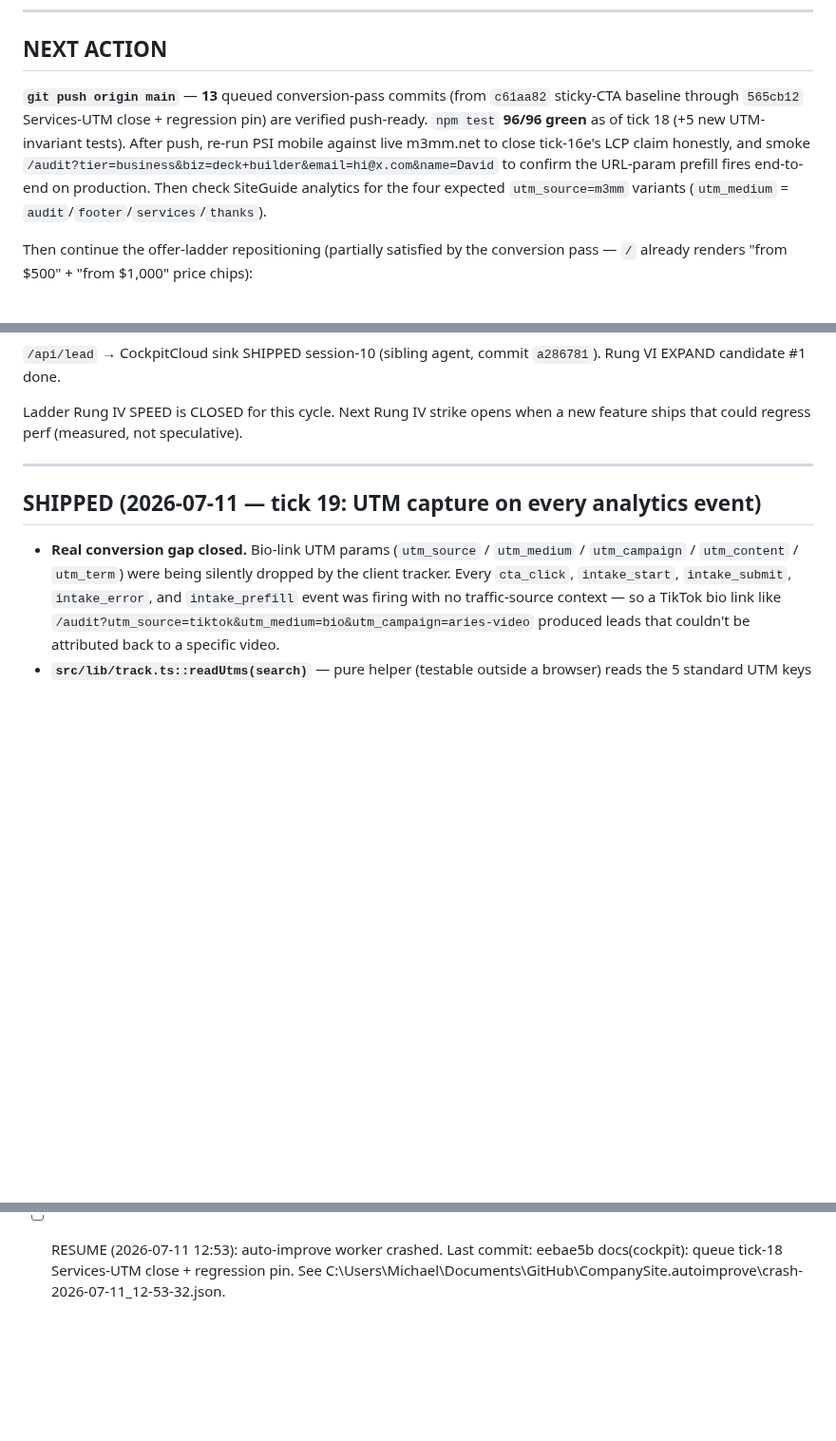
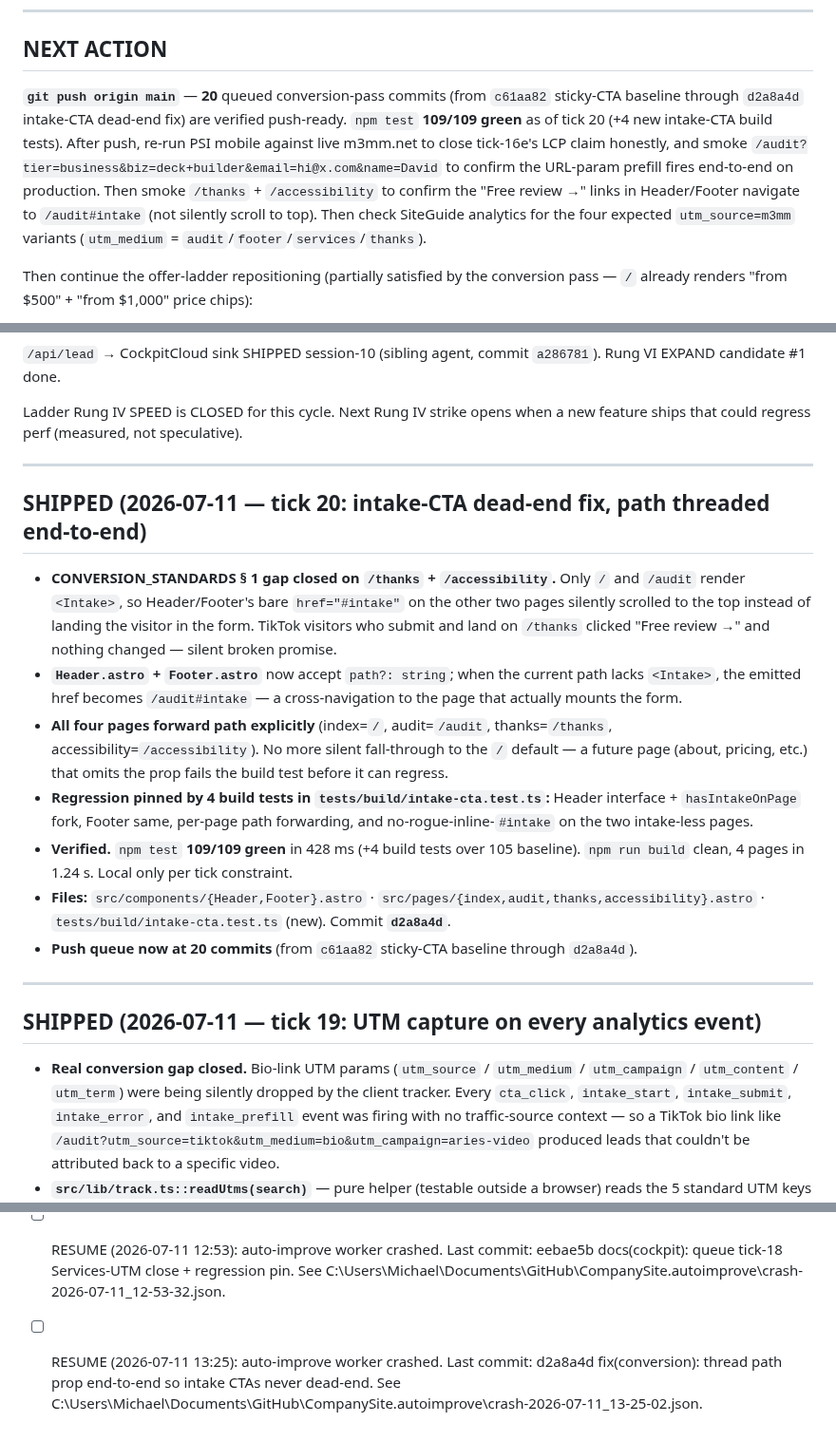
Before and after one commit to murillomartinezmichael/CompanySite, a Markdown page: TODO.md, 3 parts joined by grey strips. Shown at 95% size. GitHub-like rendering; blank space fills up the shorter version.

Commit message:
docs(cockpit): queue tick-20 intake-CTA dead-end fix entry

```diff
--- a/TODO.md
+++ b/TODO.md
@@ -6,7 +6,7 @@
 
 ## NEXT ACTION
 
-**`git push origin main`** — **13** queued conversion-pass commits (from `c61aa82` sticky-CTA baseline through `565cb12` Services-UTM close + regression pin) are verified push-ready. `npm test` **96/96 green** as of tick 18 (+5 new UTM-invariant tests). After push, re-run PSI mobile against live m3mm.net to close tick-16e's LCP claim honestly, and smoke `/audit?tier=business&biz=deck+builder&email=hi@x.com&name=David` to confirm the URL-param prefill fires end-to-end on production. Then check SiteGuide analytics for the four expected `utm_source=m3mm` variants (`utm_medium` = `audit`/`footer`/`services`/`thanks`).
+**`git push origin main`** — **20** queued conversion-pass commits (from `c61aa82` sticky-CTA baseline through `d2a8a4d` intake-CTA dead-end fix) are verified push-ready. `npm test` **109/109 green** as of tick 20 (+4 new intake-CTA build tests). After push, re-run PSI mobile against live m3mm.net to close tick-16e's LCP claim honestly, and smoke `/audit?tier=business&biz=deck+builder&email=hi@x.com&name=David` to confirm the URL-param prefill fires end-to-end on production. Then smoke `/thanks` + `/accessibility` to confirm the "Free review →" links in Header/Footer navigate to `/audit#intake` (not silently scroll to top). Then check SiteGuide analytics for the four expected `utm_source=m3mm` variants (`utm_medium` = `audit`/`footer`/`services`/`thanks`).
 
 Then continue the offer-ladder repositioning (partially satisfied by the conversion pass — `/` already renders "from $500" + "from $1,000" price chips):
 
@@ -42,6 +42,18 @@ built.** Candidates (ordered by money impact, not interest):
 Ladder Rung IV SPEED is CLOSED for this cycle. Next Rung IV strike
 opens when a new feature ships that could regress perf (measured, not
 speculative).
+
+---
+
+## SHIPPED (2026-07-11 — tick 20: intake-CTA dead-end fix, path threaded end-to-end)
+
+- **CONVERSION_STANDARDS § 1 gap closed on `/thanks` + `/accessibility`.** Only `/` and `/audit` render `<Intake>`, so Header/Footer's bare `href="#intake"` on the other two pages silently scrolled to the top instead of landing the visitor in the form. TikTok visitors who submit and land on `/thanks` clicked "Free review →" and nothing changed — silent broken promise.
+- **`Header.astro` + `Footer.astro`** now accept `path?: string`; when the current path lacks `<Intake>`, the emitted href becomes `/audit#intake` — a cross-navigation to the page that actually mounts the form.
+- **All four pages forward path explicitly** (index=`/`, audit=`/audit`, thanks=`/thanks`, accessibility=`/accessibility`). No more silent fall-through to the `/` default — a future page (about, pricing, etc.) that omits the prop fails the build test before it can regress.
+- **Regression pinned by 4 build tests in `tests/build/intake-cta.test.ts`:** Header interface + `hasIntakeOnPage` fork, Footer same, per-page path forwarding, and no-rogue-inline-`#intake` on the two intake-less pages.
+- **Verified.** `npm test` **109/109 green** in 428 ms (+4 build tests over 105 baseline). `npm run build` clean, 4 pages in 1.24 s. Local only per tick constraint.
+- **Files:** `src/components/{Header,Footer}.astro` · `src/pages/{index,audit,thanks,accessibility}.astro` · `tests/build/intake-cta.test.ts` (new). Commit **`d2a8a4d`**.
+- **Push queue now at 20 commits** (from `c61aa82` sticky-CTA baseline through `d2a8a4d`).
 
 ---
 
@@ -487,3 +499,4 @@ Source of product truth: ..\AI_HUB.md.
 **Verification gate:** npm test; npm run build; mobile visual smoke; lead and analytics endpoints.
 <!-- AI-HUB-SYNC:END -->
 - [ ] RESUME (2026-07-11 12:53): auto-improve worker crashed. Last commit: eebae5b docs(cockpit): queue tick-18 Services-UTM close + regression pin. See C:\Users\Michael\Documents\GitHub\CompanySite\.autoimprove\crash-2026-07-11_12-53-32.json.
+- [ ] RESUME (2026-07-11 13:25): auto-improve worker crashed. Last commit: d2a8a4d fix(conversion): thread path prop end-to-end so intake CTAs never dead-end. See C:\Users\Michael\Documents\GitHub\CompanySite\.autoimprove\crash-2026-07-11_13-25-02.json.
```
Also changed, not shown: COCKPIT_QUEUE.md (+38 -0 lines).
